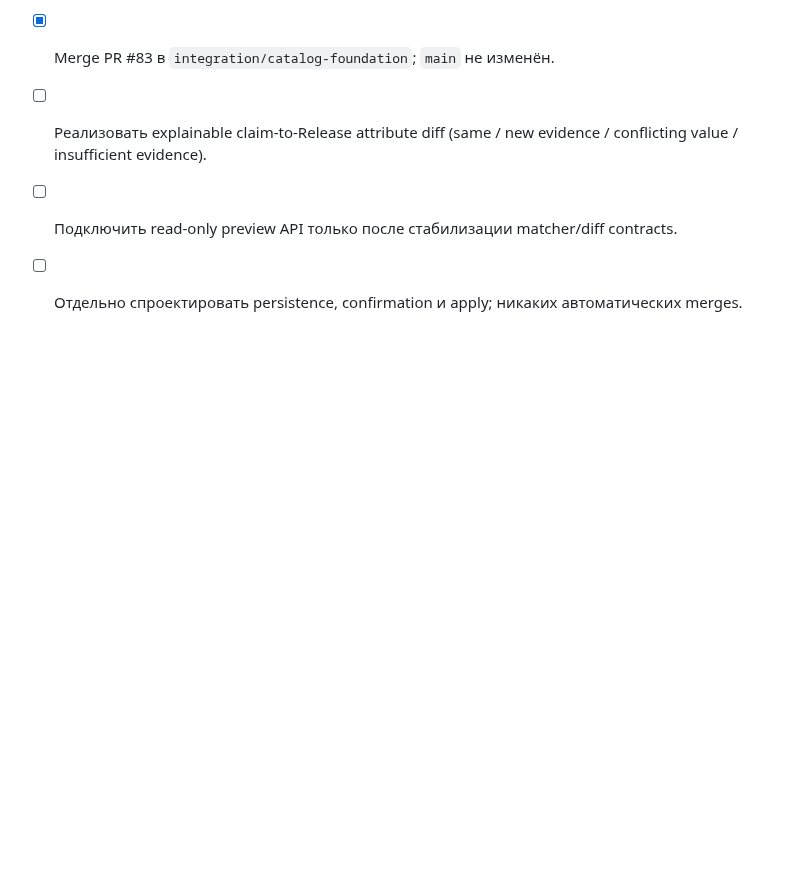
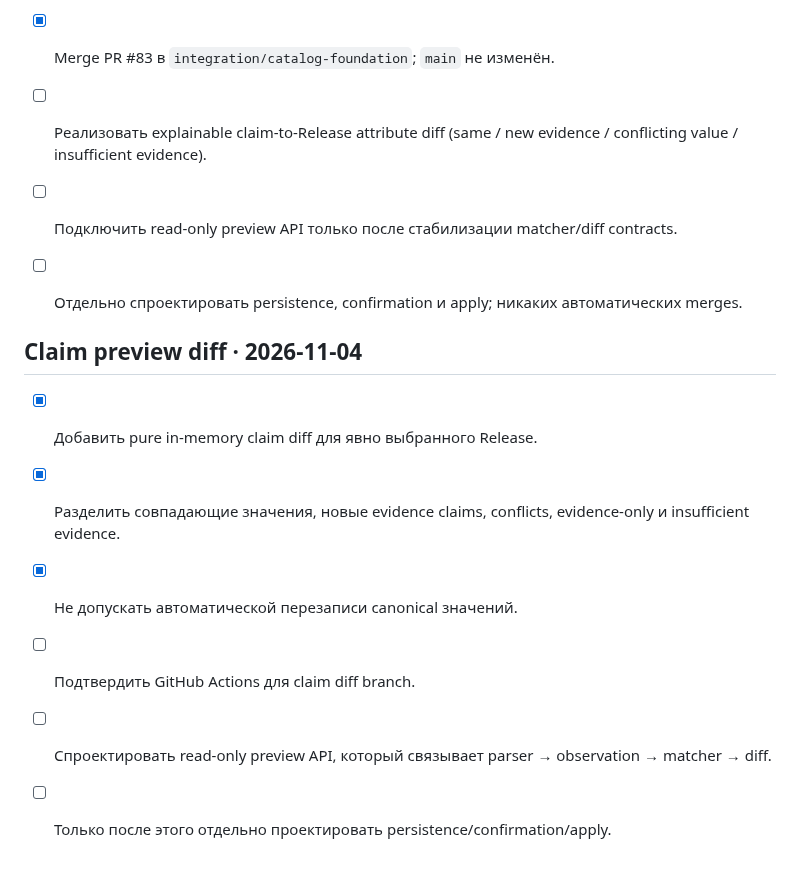
Before and after one commit to JohnyKiska/hotwheels, a Markdown page: docs/ROADMAP.md, the part around the change. Drawn GitHub-style; blank space fills up the shorter version.

Commit message:
Document claim preview diff contract

```diff
--- a/docs/ROADMAP.md
+++ b/docs/ROADMAP.md
@@ -108,3 +108,13 @@
 - [ ] Реализовать explainable claim-to-Release attribute diff (same / new evidence / conflicting value / insufficient evidence).
 - [ ] Подключить read-only preview API только после стабилизации matcher/diff contracts.
 - [ ] Отдельно спроектировать persistence, confirmation и apply; никаких автоматических merges.
+
+
+## Claim preview diff · 2026-11-04
+
+- [x] Добавить pure in-memory claim diff для явно выбранного Release.
+- [x] Разделить совпадающие значения, новые evidence claims, conflicts, evidence-only и insufficient evidence.
+- [x] Не допускать автоматической перезаписи canonical значений.
+- [ ] Подтвердить GitHub Actions для claim diff branch.
+- [ ] Спроектировать read-only preview API, который связывает parser → observation → matcher → diff.
+- [ ] Только после этого отдельно проектировать persistence/confirmation/apply.
```
